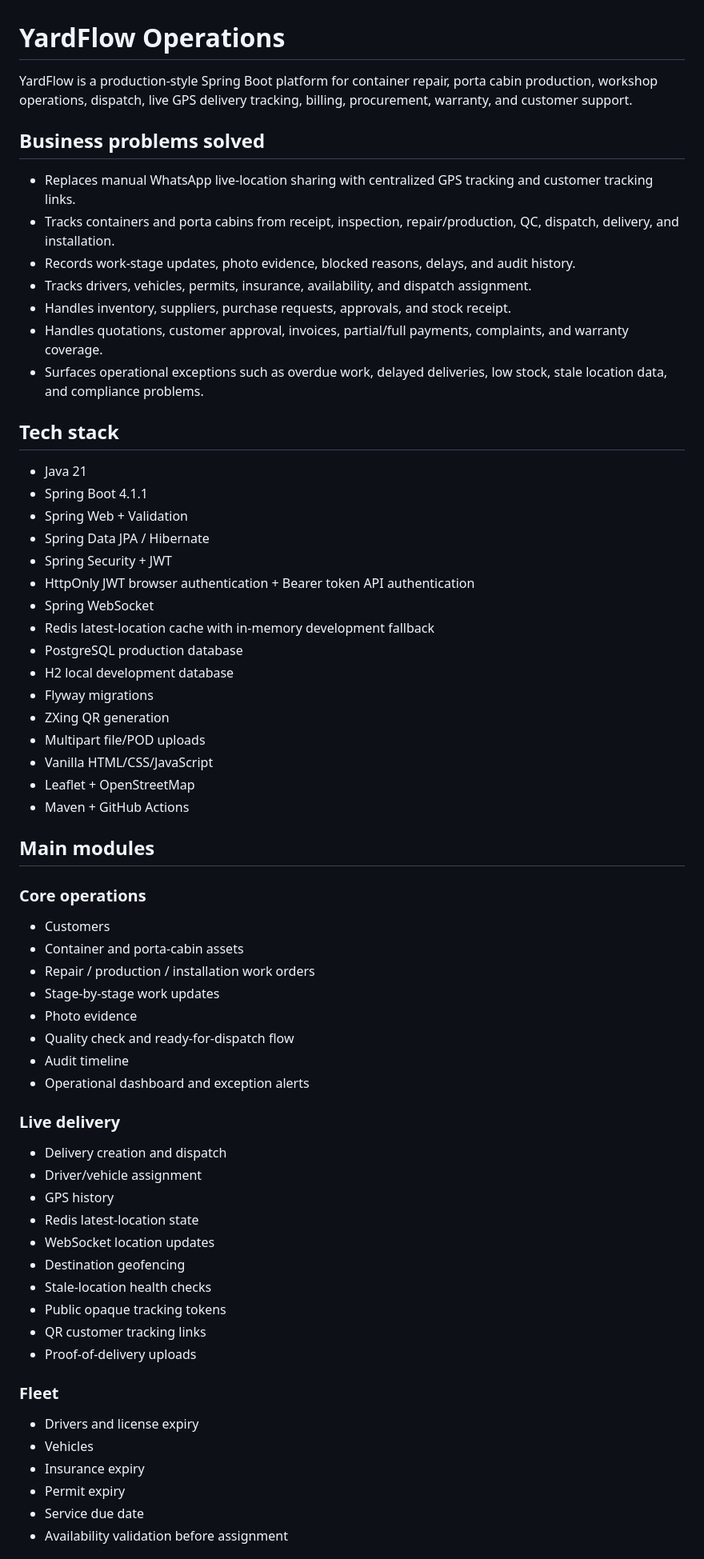
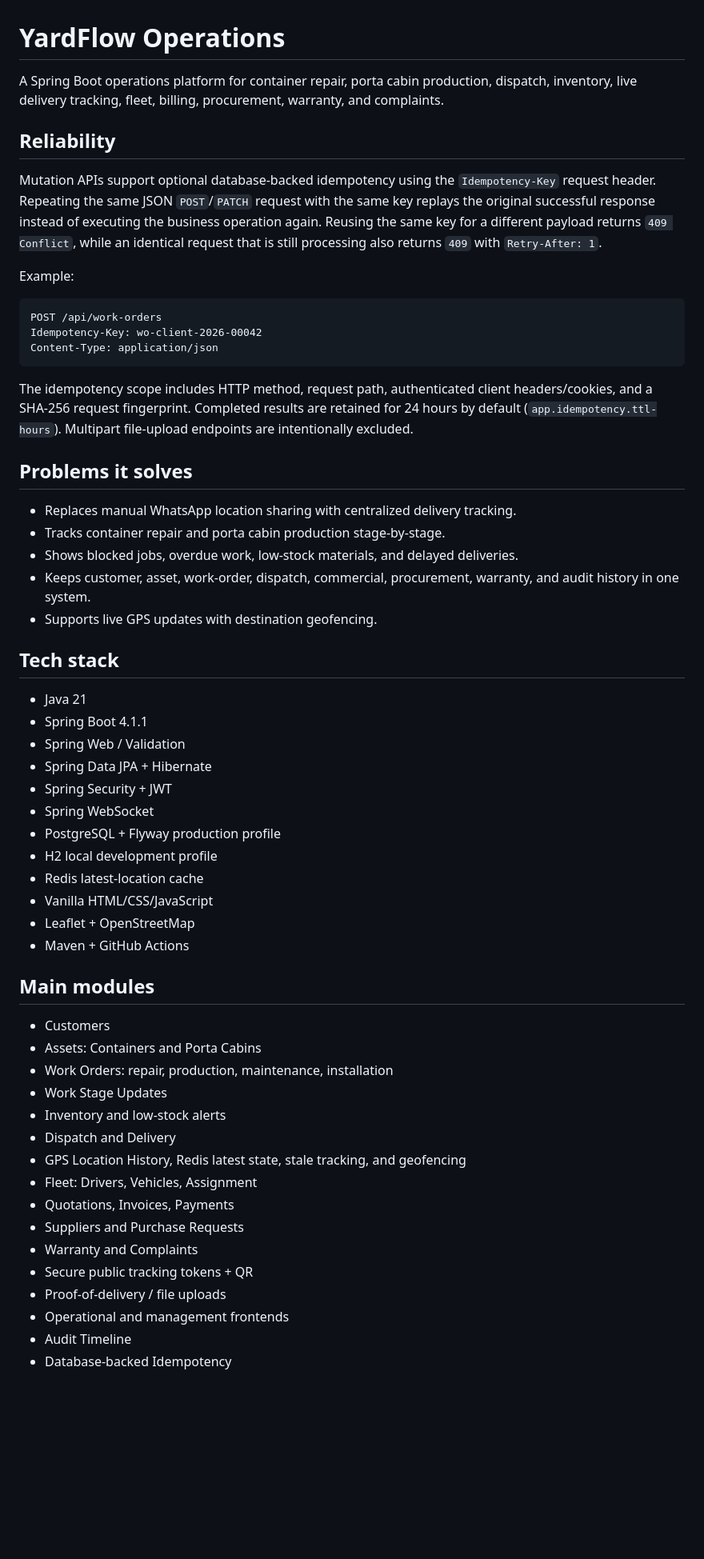
Before and after one commit to ACHYUTKRCHAUDHARY/operation, a Markdown page: README.md, the part around one of its changes. Shown at 80% size. Rendered like a GitHub page; blank space fills up the shorter version.

````diff
--- a/README.md
+++ b/README.md
@@ -1,65 +1,60 @@
 # YardFlow Operations
 
-YardFlow is a production-style Spring Boot platform for container repair, porta cabin production, workshop operations, dispatch, live GPS delivery tracking, billing, procurement, warranty, and customer support.
+A Spring Boot operations platform for container repair, porta cabin production, dispatch, inventory, live delivery tracking, fleet, billing, procurement, warranty, and complaints.
 
-## Business problems solved
+## Reliability
 
-- Replaces manual WhatsApp live-location sharing with centralized GPS tracking and customer tracking links.
-- Tracks containers and porta cabins from receipt, inspection, repair/production, QC, dispatch, delivery, and installation.
-- Records work-stage updates, photo evidence, blocked reasons, delays, and audit history.
-- Tracks drivers, vehicles, permits, insurance, availability, and dispatch assignment.
-- Handles inventory, suppliers, purchase requests, approvals, and stock receipt.
-- Handles quotations, customer approval, invoices, partial/full payments, complaints, and warranty coverage.
-- Surfaces operational exceptions such as overdue work, delayed deliveries, low stock, stale location data, and compliance problems.
+Mutation APIs support optional database-backed idempotency using the `Idempotency-Key` request header. Repeating the same JSON `POST`/`PATCH` request with the same key replays the original successful response instead of executing the business operation again. Reusing the same key for a different payload returns `409 Conflict`, while an identical request that is still processing also returns `409` with `Retry-After: 1`.
+
+Example:
+
+```http
+POST /api/work-orders
+Idempotency-Key: wo-client-2026-00042
+Content-Type: application/json
+```
+
+The idempotency scope includes HTTP method, request path, authenticated client headers/cookies, and a SHA-256 request fingerprint. Completed results are retained for 24 hours by default (`app.idempotency.ttl-hours`). Multipart file-upload endpoints are intentionally excluded.
+
+## Problems it solves
+
+- Replaces manual WhatsApp location sharing with centralized delivery tracking.
+- Tracks container repair and porta cabin production stage-by-stage.
+- Shows blocked jobs, overdue work, low-stock materials, and delayed deliveries.
+- Keeps customer, asset, work-order, dispatch, commercial, procurement, warranty, and audit history in one system.
+- Supports live GPS updates with destination geofencing.
 
 ## Tech stack
 
 - Java 21
 - Spring Boot 4.1.1
-- Spring Web + Validation
-- Spring Data JPA / Hibernate
+- Spring Web / Validation
+- Spring Data JPA + Hibernate
 - Spring Security + JWT
-- HttpOnly JWT browser authentication + Bearer token API authentication
 - Spring WebSocket
-- Redis latest-location cache with in-memory development fallback
-- PostgreSQL production database
-- H2 local development database
-- Flyway migrations
-- ZXing QR generation
-- Multipart file/POD uploads
+- PostgreSQL + Flyway production profile
+- H2 local development profile
+- Redis latest-location cache
 - Vanilla HTML/CSS/JavaScript
 - Leaflet + OpenStreetMap
 - Maven + GitHub Actions
 
 ## Main modules
 
-### Core operations
 - Customers
-- Container and porta-cabin assets
-- Repair / production / installation work orders
-- Stage-by-stage work updates
-- Photo evidence
-- Quality check and ready-for-dispatch flow
-- Audit timeline
-- Operational dashboard and exception alerts
+- Assets: Containers and Porta Cabins
+- Work Orders: repair, production, maintenance, installation
+- Work Stage Updates
+- Inventory and low-stock alerts
+- Dispatch and Delivery
+- GPS Location History, Redis latest state, stale tracking, and geofencing
+- Fleet: Drivers, Vehicles, Assignment
+- Quotations, Invoices, Payments
+- Suppliers and Purchase Requests
+- Warranty and Complaints
+- Secure public tracking tokens + QR
+- Proof-of-delivery / file uploads
+- Operational and management frontends
+- Audit Timeline
+- Database-backed Idempotency
 
-### Live delivery
-- Delivery creation and dispatch
-- Driver/vehicle assignment
-- GPS history
-- Redis latest-location state
-- WebSocket location updates
-- Destination geofencing
-- Stale-location health checks
-- Public opaque tracking tokens
-- QR customer tracking links
-- Proof-of-delivery uploads
-
-### Fleet
-- Drivers and license expiry
-- Vehicles
-- Insurance expiry
-- Permit expiry
-- Service due date
-- Availability validation before assignment
-
````
Also changed, not shown: other parts of README.md (+46 -220 lines).
